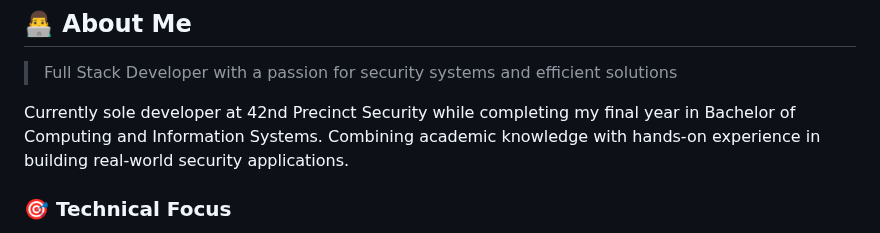
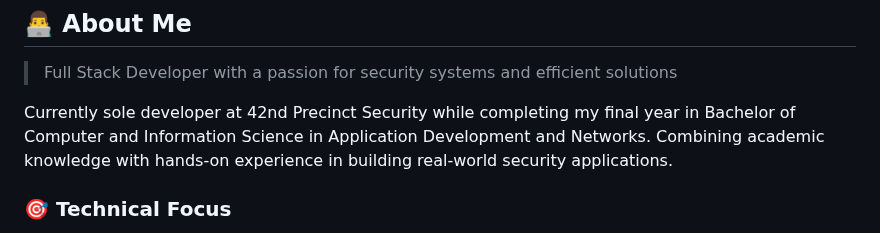
Before and after one commit to Ryan-Millard/Ryan-Millard, a Markdown page: README.md, the part around the change. GitHub-like rendering.

```diff
--- a/README.md
+++ b/README.md
@@ -17,7 +17,7 @@
 
 > Full Stack Developer with a passion for security systems and efficient solutions
 
-Currently sole developer at 42nd Precinct Security while completing my final year in Bachelor of Computing and Information Systems. Combining academic knowledge with hands-on experience in building real-world security applications.
+Currently sole developer at 42nd Precinct Security while completing my final year in Bachelor of Computer and Information Science in Application Development and Networks. Combining academic knowledge with hands-on experience in building real-world security applications.
 
 ### 🎯 Technical Focus
 - Developing comprehensive security monitoring platforms
```
